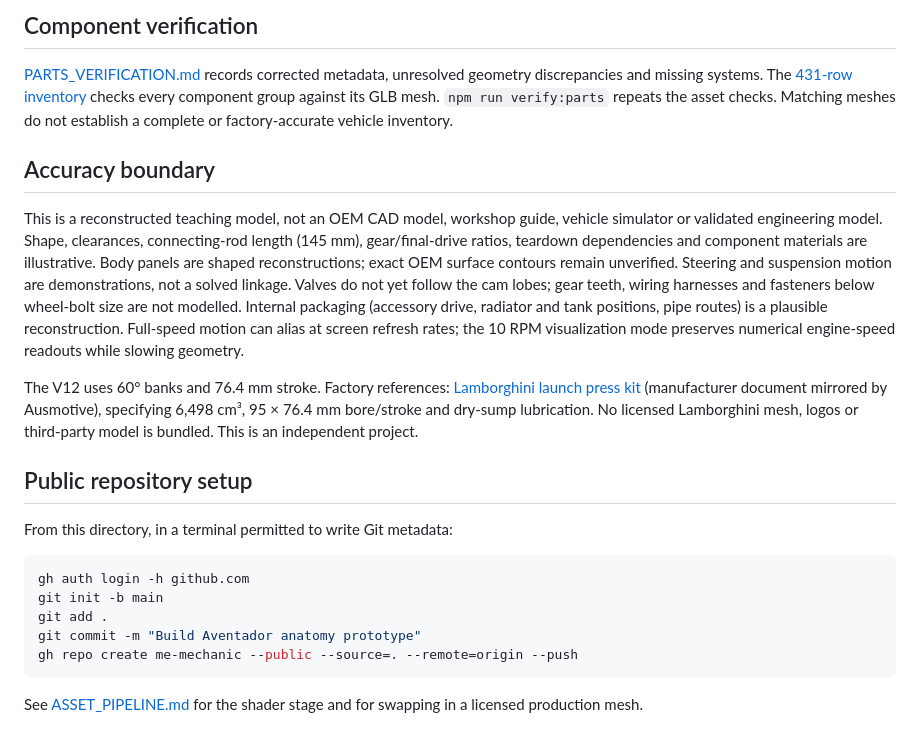
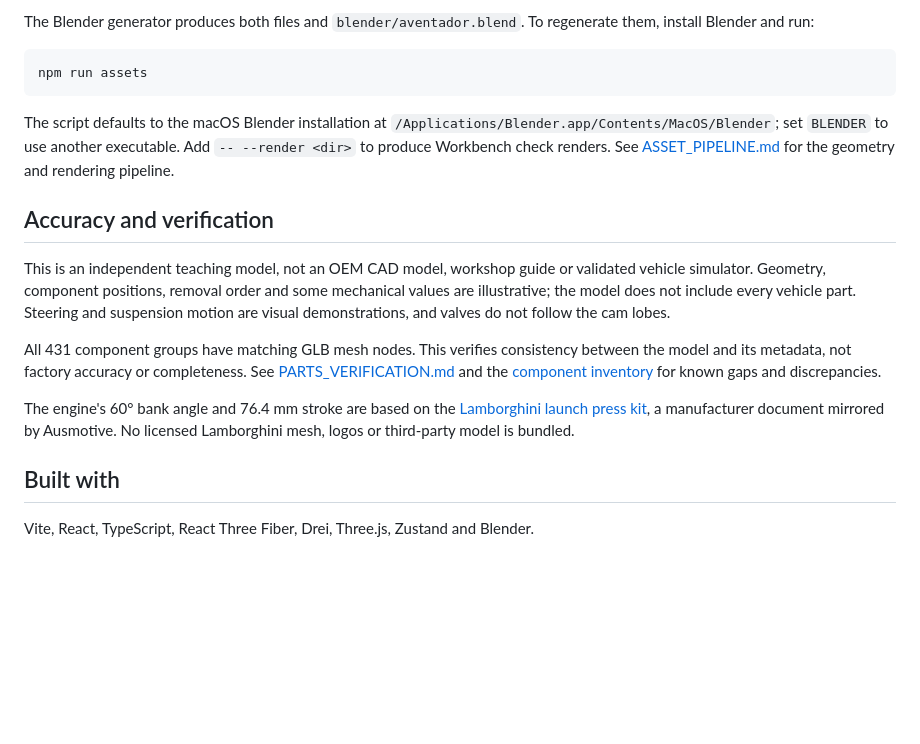
Before and after one commit to chengyaolee/me-mechanic, a Markdown page: README.md, the part around one of its changes. GitHub-like rendering; blank space fills up the shorter version.

````diff
--- a/README.md
+++ b/README.md
@@ -39,24 +43,20 @@ Hover any part to preview its details in the right panel. In the model or assemb
 
-## Component verification
-
-[PARTS_VERIFICATION.md](PARTS_VERIFICATION.md) records corrected metadata, unresolved geometry discrepancies and missing systems. The [431-row inventory](reports/component-inventory.csv) checks every component group against its GLB mesh. `npm run verify:parts` repeats the asset checks. Matching meshes do not establish a complete or factory-accurate vehicle inventory.
-
-## Accuracy boundary
-
-This is a reconstructed teaching model, not an OEM CAD model, workshop guide, vehicle simulator or validated engineering model. Shape, clearances, connecting-rod length (145 mm), gear/final-drive ratios, teardown dependencies and component materials are illustrative. Body panels are shaped reconstructions; exact OEM surface contours remain unverified. Steering and suspension motion are demonstrations, not a solved linkage. Valves do not yet follow the cam lobes; gear teeth, wiring harnesses and fasteners below wheel-bolt size are not modelled. Internal packaging (accessory drive, radiator and tank positions, pipe routes) is a plausible reconstruction. Full-speed motion can alias at screen refresh rates; the 10 RPM visualization mode preserves numerical engine-speed readouts while slowing geometry.
-
-The V12 uses 60° banks and 76.4 mm stroke. Factory references: [Lamborghini launch press kit](https://www.ausmotive.com/downloads/Lamborghini/Aventador-full-release-Mar2011.pdf) (manufacturer document mirrored by Ausmotive), specifying 6,498 cm³, 95 × 76.4 mm bore/stroke and dry-sump lubrication. No licensed Lamborghini mesh, logos or third-party model is bundled. This is an independent project.
-
-## Public repository setup
-
-From this directory, in a terminal permitted to write Git metadata:
+The Blender generator produces both files and `blender/aventador.blend`. To regenerate them, install Blender and run:
 
 ```sh
-gh auth login -h github.com
-git init -b main
-git add .
-git commit -m "Build Aventador anatomy prototype"
-gh repo create me-mechanic --public --source=. --remote=origin --push
+npm run assets
 ```
 
-See [ASSET_PIPELINE.md](ASSET_PIPELINE.md) for the shader stage and for swapping in a licensed production mesh.
+The script defaults to the macOS Blender installation at `/Applications/Blender.app/Contents/MacOS/Blender`; set `BLENDER` to use another executable. Add `-- --render <dir>` to produce Workbench check renders. See [ASSET_PIPELINE.md](ASSET_PIPELINE.md) for the geometry and rendering pipeline.
+
+## Accuracy and verification
+
+This is an independent teaching model, not an OEM CAD model, workshop guide or validated vehicle simulator. Geometry, component positions, removal order and some mechanical values are illustrative; the model does not include every vehicle part. Steering and suspension motion are visual demonstrations, and valves do not follow the cam lobes.
+
+All 431 component groups have matching GLB mesh nodes. This verifies consistency between the model and its metadata, not factory accuracy or completeness. See [PARTS_VERIFICATION.md](PARTS_VERIFICATION.md) and the [component inventory](reports/component-inventory.csv) for known gaps and discrepancies.
+
+The engine's 60° bank angle and 76.4 mm stroke are based on the [Lamborghini launch press kit](https://www.ausmotive.com/downloads/Lamborghini/Aventador-full-release-Mar2011.pdf), a manufacturer document mirrored by Ausmotive. No licensed Lamborghini mesh, logos or third-party model is bundled.
+
+## Built with
+
+Vite, React, TypeScript, React Three Fiber, Drei, Three.js, Zustand and Blender.
````
Also changed, not shown: other parts of README.md (+27 -23 lines), aventador-red.jpg (deleted), me-mechanic.png (added).
